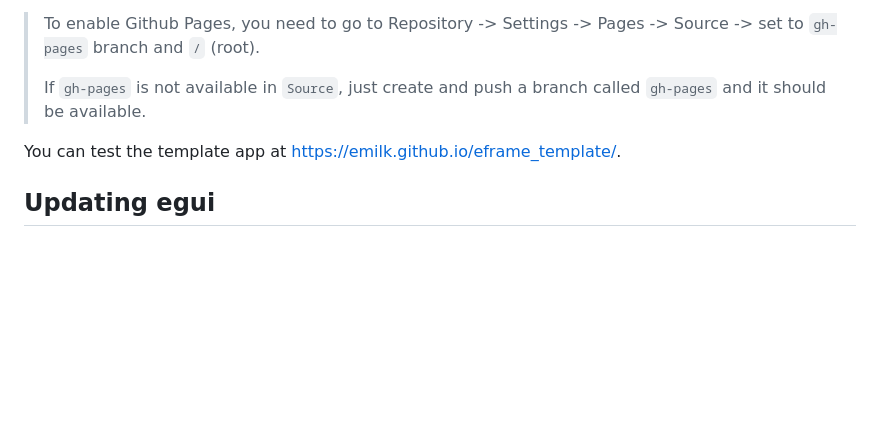
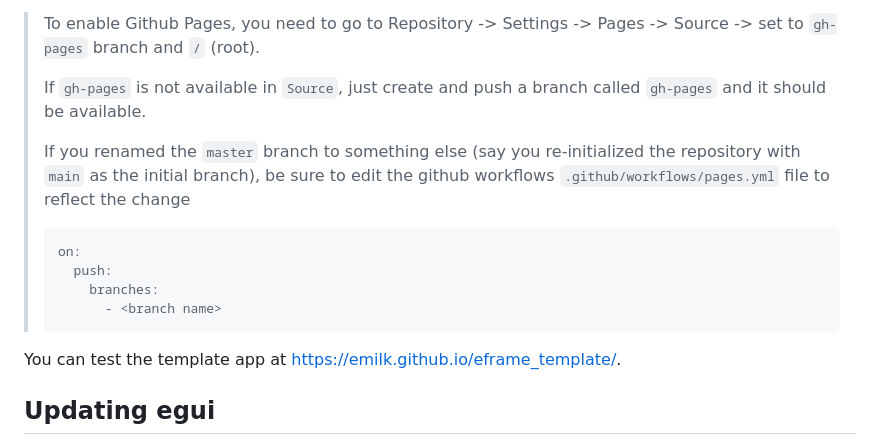
Before and after one commit to emilk/eframe_template, a Markdown page: README.md, the part around the change. Drawn GitHub-style; blank space fills up the shorter version.

Commit message:
Add note for gh-pages when initial branch is not named master (#117)

````diff
--- a/README.md
+++ b/README.md
@@ -66,6 +66,14 @@ We use [Trunk](https://trunkrs.dev/) to build for web target.
 > To enable Github Pages, you need to go to Repository -> Settings -> Pages -> Source -> set to `gh-pages` branch and `/` (root).
 >
 > If `gh-pages` is not available in `Source`, just create and push a branch called `gh-pages` and it should be available.
+>
+> If you renamed the `master` branch to something else (say you re-initialized the repository with `main` as the initial branch), be sure to edit the github workflows `.github/workflows/pages.yml` file to reflect the change
+> ```yml
+> on:
+>   push:
+>     branches:
+>       - <branch name>
+> ```
 
 You can test the template app at <https://emilk.github.io/eframe_template/>.
 
````
